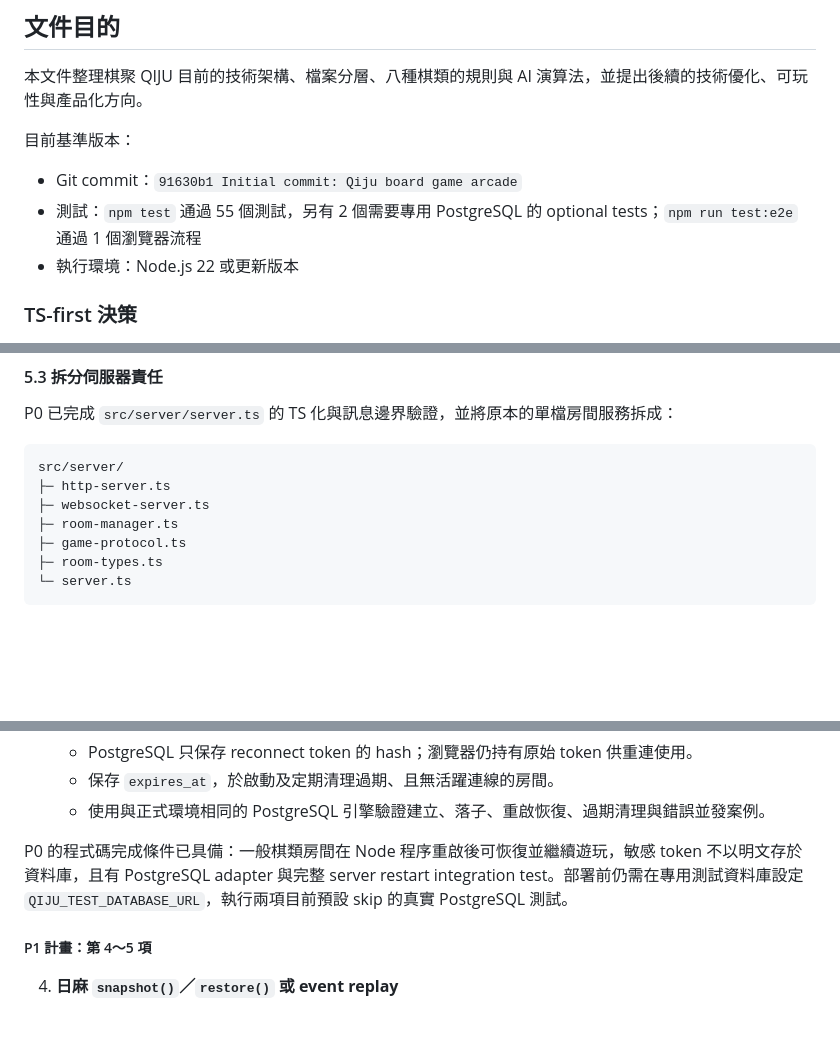
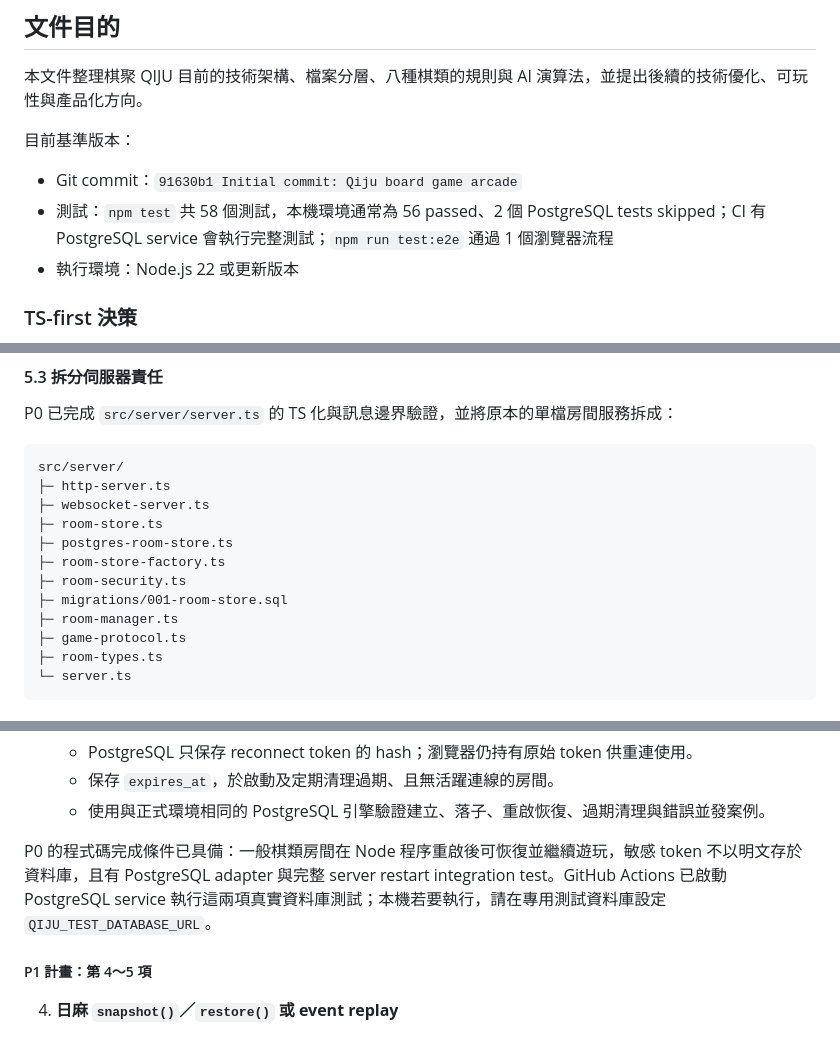
Before and after one commit to RayLiu1999/board-game-arcade, a Markdown page: docs/ARCHITECTURE_AND_PRODUCT_ROADMAP.md, 3 parts joined by grey strips. Rendered like a GitHub page; blank space fills up the shorter version.

Commit message:
docs: mark postgres p0 rollout complete

```diff
--- a/docs/ARCHITECTURE_AND_PRODUCT_ROADMAP.md
+++ b/docs/ARCHITECTURE_AND_PRODUCT_ROADMAP.md
@@ -7,7 +7,7 @@
 目前基準版本：
 
 - Git commit：`91630b1 Initial commit: Qiju board game arcade`
-- 測試：`npm test` 通過 55 個測試，另有 2 個需要專用 PostgreSQL 的 optional tests；`npm run test:e2e` 通過 1 個瀏覽器流程
+- 測試：`npm test` 共 58 個測試，本機環境通常為 56 passed、2 個 PostgreSQL tests skipped；CI 有 PostgreSQL service 會執行完整測試；`npm run test:e2e` 通過 1 個瀏覽器流程
 - 執行環境：Node.js 22 或更新版本
 
 ### TS-first 決策
@@ -460,6 +460,11 @@ P0 已完成 `src/server/server.ts` 的 TS 化與訊息邊界驗證，並將原
 src/server/
 ├─ http-server.ts
 ├─ websocket-server.ts
+├─ room-store.ts
+├─ postgres-room-store.ts
+├─ room-store-factory.ts
+├─ room-security.ts
+├─ migrations/001-room-store.sql
 ├─ room-manager.ts
 ├─ game-protocol.ts
 ├─ room-types.ts
@@ -493,7 +498,7 @@ P0 程式碼已落地：有設定 `DATABASE_URL` 時使用線上 PostgreSQL 作
    - 保存 `expires_at`，於啟動及定期清理過期、且無活躍連線的房間。
    - 使用與正式環境相同的 PostgreSQL 引擎驗證建立、落子、重啟恢復、過期清理與錯誤並發案例。
 
-P0 的程式碼完成條件已具備：一般棋類房間在 Node 程序重啟後可恢復並繼續遊玩，敏感 token 不以明文存於資料庫，且有 PostgreSQL adapter 與完整 server restart integration test。部署前仍需在專用測試資料庫設定 `QIJU_TEST_DATABASE_URL`，執行兩項目前預設 skip 的真實 PostgreSQL 測試。
+P0 的程式碼完成條件已具備：一般棋類房間在 Node 程序重啟後可恢復並繼續遊玩，敏感 token 不以明文存於資料庫，且有 PostgreSQL adapter 與完整 server restart integration test。GitHub Actions 已啟動 PostgreSQL service 執行這兩項真實資料庫測試；本機若要執行，請在專用測試資料庫設定 `QIJU_TEST_DATABASE_URL`。
 
 ##### P1 計畫：第 4～5 項
 
```
Also changed, not shown: other parts of docs/ARCHITECTURE_AND_PRODUCT_ROADMAP.md (+1 -1 lines).
